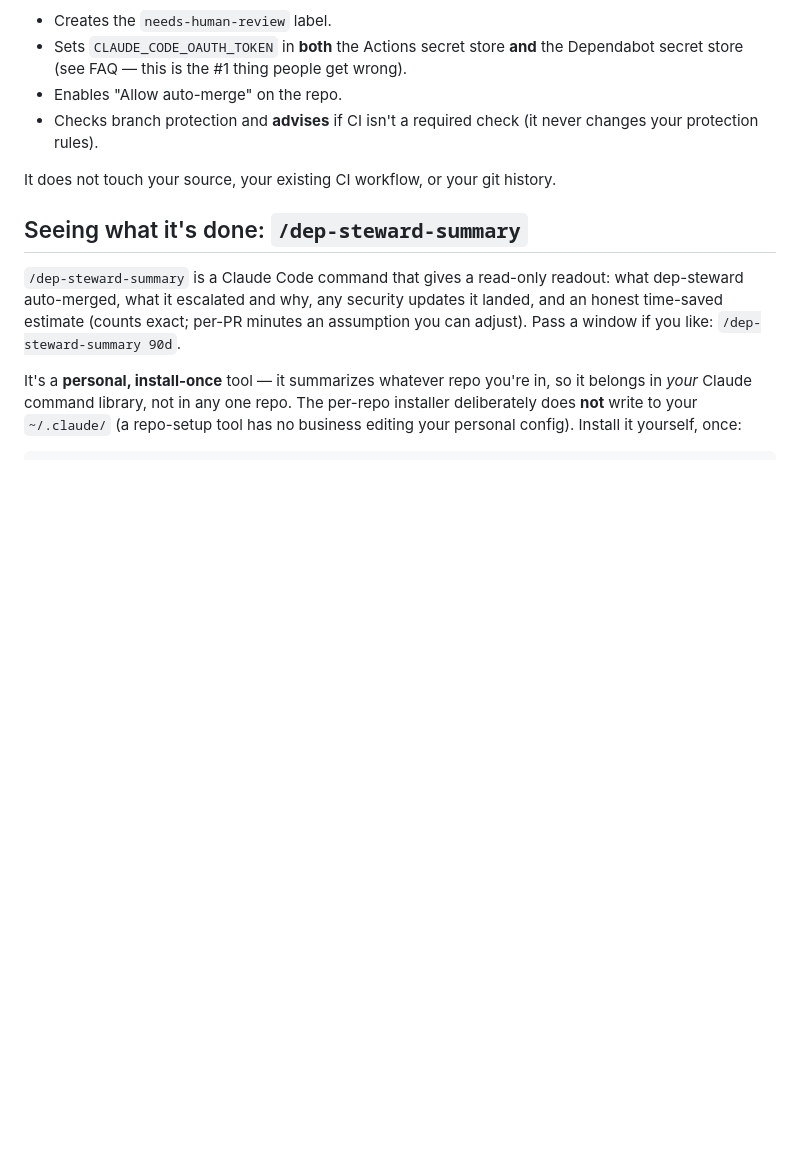
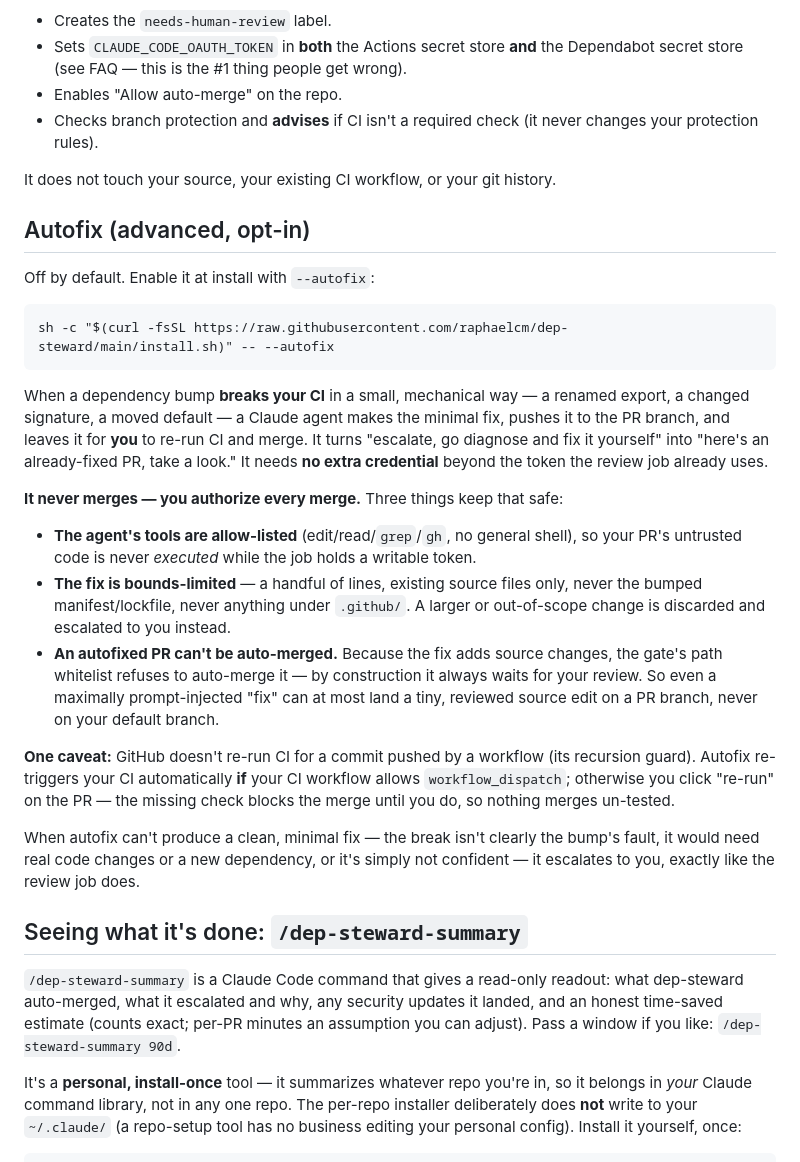
Before and after one commit to raphaelcm/dep-steward, a Markdown page: README.md, the part around the change. GitHub-like rendering; blank space fills up the shorter version.

Commit message:
docs: README section for the --autofix opt-in (Option B, step 5)
What it does (fix a CI-breaking bump, push for you to merge), the safety model (allow-listed tools, bounds, and the gate whitelist means an autofixed PR always waits for you), the CI-rerun caveat, and the escalate path.

Co-Authored-By: Claude Opus 4.8 <noreply@anthropic.com>

````diff
--- a/README.md
+++ b/README.md
@@ -77,6 +77,26 @@ GitHub settings it configures (via `gh`):
 
 It does not touch your source, your existing CI workflow, or your git history.
 
+## Autofix (advanced, opt-in)
+
+Off by default. Enable it at install with `--autofix`:
+
+```
+sh -c "$(curl -fsSL https://raw.githubusercontent.com/raphaelcm/dep-steward/main/install.sh)" -- --autofix
+```
+
+When a dependency bump **breaks your CI** in a small, mechanical way — a renamed export, a changed signature, a moved default — a Claude agent makes the minimal fix, pushes it to the PR branch, and leaves it for **you** to re-run CI and merge. It turns "escalate, go diagnose and fix it yourself" into "here's an already-fixed PR, take a look." It needs **no extra credential** beyond the token the review job already uses.
+
+**It never merges — you authorize every merge.** Three things keep that safe:
+
+- **The agent's tools are allow-listed** (edit/read/`grep`/`gh`, no general shell), so your PR's untrusted code is never *executed* while the job holds a writable token.
+- **The fix is bounds-limited** — a handful of lines, existing source files only, never the bumped manifest/lockfile, never anything under `.github/`. A larger or out-of-scope change is discarded and escalated to you instead.
+- **An autofixed PR can't be auto-merged.** Because the fix adds source changes, the gate's path whitelist refuses to auto-merge it — by construction it always waits for your review. So even a maximally prompt-injected "fix" can at most land a tiny, reviewed source edit on a PR branch, never on your default branch.
+
+**One caveat:** GitHub doesn't re-run CI for a commit pushed by a workflow (its recursion guard). Autofix re-triggers your CI automatically **if** your CI workflow allows `workflow_dispatch`; otherwise you click "re-run" on the PR — the missing check blocks the merge until you do, so nothing merges un-tested.
+
+When autofix can't produce a clean, minimal fix — the break isn't clearly the bump's fault, it would need real code changes or a new dependency, or it's simply not confident — it escalates to you, exactly like the review job does.
+
 ## Seeing what it's done: `/dep-steward-summary`
 
 `/dep-steward-summary` is a Claude Code command that gives a read-only readout: what dep-steward auto-merged, what it escalated and why, any security updates it landed, and an honest time-saved estimate (counts exact; per-PR minutes an assumption you can adjust). Pass a window if you like: `/dep-steward-summary 90d`.
````
